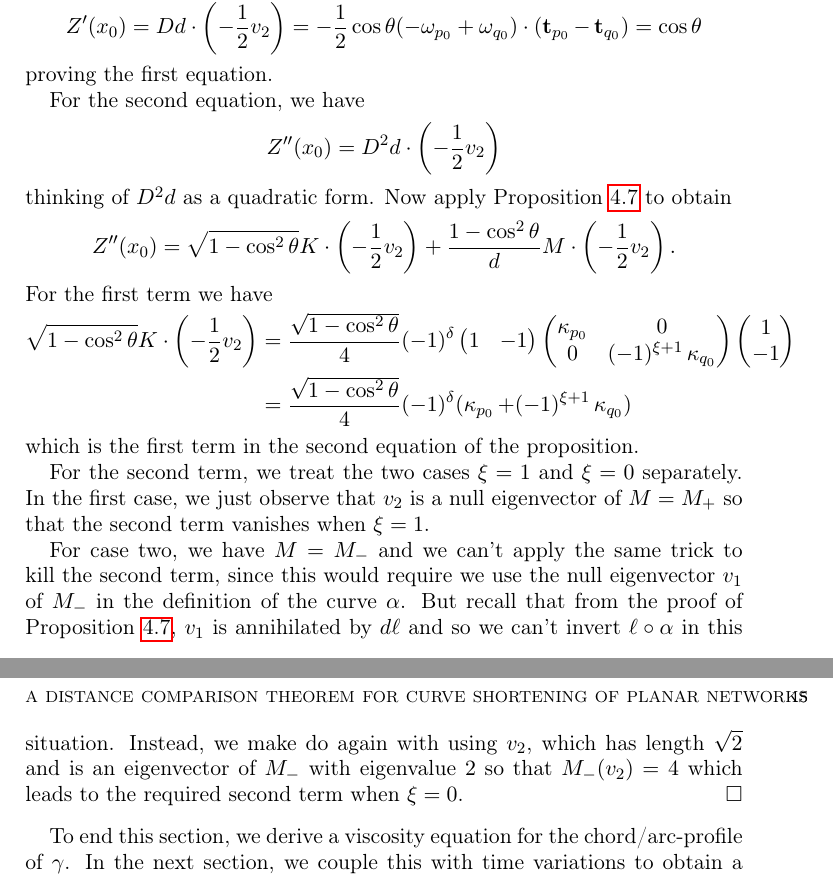
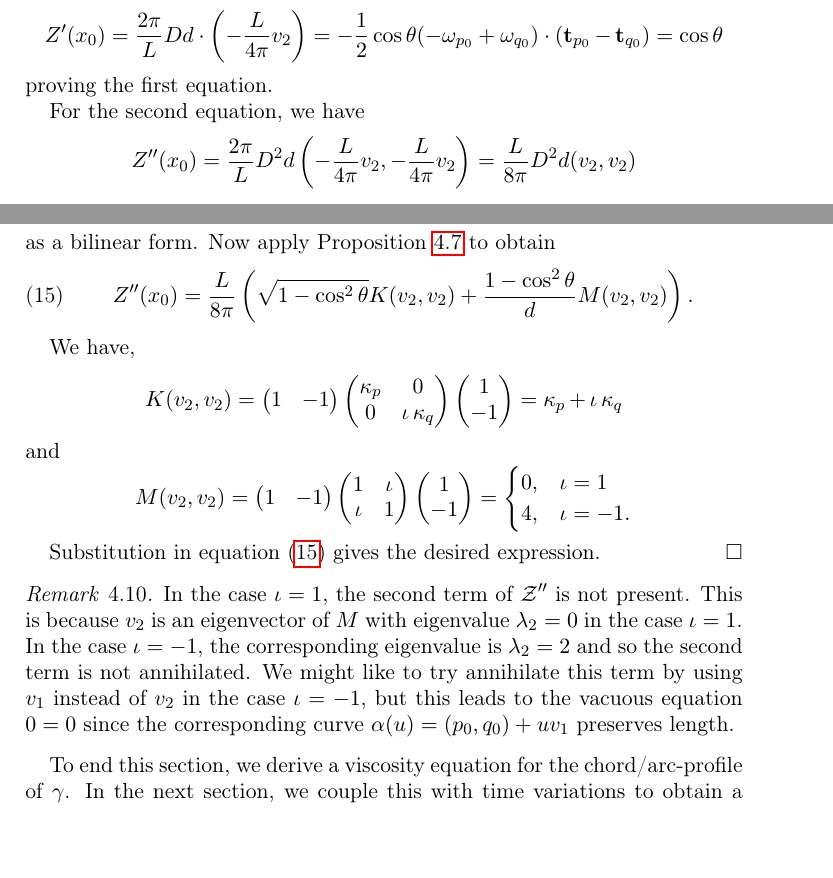
Before and after one commit to pabryan/csf_networks_tex, a LaTeX paper (csf_networks.tex): two parts of pages 14 and 15 of 18 before the commit and two parts of pages 14 and 15 of 19 after it, joined at a grey line, cut so that both start at the same text, the shorter picture padded with empty space. Compiled offline with pdfLaTeX.

Commit message:
Added first var at optimal points and rewrote barrier inequality.

```diff
--- a/csf_networks.tex
+++ b/csf_networks.tex
@@ -675,2 +689,3 @@ Z(x) &= d(\alpha((\ell\circ\alpha)^{-1} (x))) \geq \chordarcprofile ((\ell\circ\
 \end{align*}
 
+Observe that $\alpha' = v_2 = \tang_{p_0} - \tang_{q_0}$ so that \(\partial_x \alpha(u(x)) = -\tfrac{L}{4\pi} v_2\). Using also the first variation of $d$ at optimal points in Proposition \ref{prop:spatial_var}
@@ -678,42 +692,59 @@ Observe that $\alpha' = v_2$ and
 \[
-\pd{x} (\ell\circ\alpha)^{-1} = -\frac{1}{2}.
-\]
-Therefore, using also the first variation of $d$ \eqref{eq:d_first_var}, we have
-\[
-Z'(x_0) = Dd \cdot \left(-\frac{1}{2}v_2\right) = -\frac{1}{2} \cos\theta (-\omega_{p_0} + \omega_{q_0}) \cdot (\tang_{p_0} - \tang_{q_0}) = \cos\theta
+Z'(x_0) = \frac{2\pi}{L} Dd \cdot \left(-\frac{L}{4\pi}v_2\right) = -\frac{1}{2} \cos\theta (-\omega_{p_0} + \omega_{q_0}) \cdot (\tang_{p_0} - \tang_{q_0}) = \cos\theta
 \]
 proving the first equation.
 
 For the second equation, we have
 \[
-Z''(x_0) = D^2 d \cdot \left(-\frac{1}{2} v_2\right)
+Z''(x_0) = \frac{2\pi}{L} D^2 d \left(-\frac{L}{4\pi} v_2, -\frac{L}{4\pi} v_2\right) = \frac{L}{8\pi} D^2 d (v_2, v_2)
 \]
-thinking of $D^2 d$ as a quadratic form. Now apply Proposition \ref{prop:spatial_var} to obtain
+as a bilinear form. Now apply Proposition \ref{prop:spatial_var} to obtain
+\begin{equation}
+\label{eq:barrier_secondvar}
+Z''(x_0) = \frac{L}{8\pi} \left(\sqrt{1-\cos^2\theta} K (v_2, v_2) + \frac{1-\cos^2\theta}{d} M (v_2, v_2)\right).
+\end{equation}
+
+We have,
 \[
-Z''(x_0) = \sqrt{1-\cos^2\theta} K\cdot \left(-\frac{1}{2} v_2\right) + \frac{1-\cos^2\theta}{d} M \cdot \left(-\frac{1}{2} v_2\right).
-\]
-For the first term we have
-\begin{align*}
-\sqrt{1-\cos^2\theta} K \cdot \left(-\frac{1}{2} v_2\right) &= \frac{\sqrt{1-\cos^2\theta}}{4} (-1)^{\delta}
+K(v_2, v_2) =
 \begin{pmatrix}
 1 & -1
 \end{pmatrix}
 \begin{pmatrix}
-\curvecurv_{p_0} & 0 \\
-0 & (-1)^{\xi + 1} \curvecurv_{q_0}
+\curvecurv_{p} & 0 \\
+0 & \tangindicator \curvecurv_{q}
 \end{pmatrix}
 \begin{pmatrix}
 1 \\
 -1
-\end{pmatrix} \\
-&= \frac{\sqrt{1-\cos^2\theta}}{4} (-1)^{\delta} (\curvecurv_{p_0} + (-1)^{\xi + 1} \curvecurv_{q_0})
-\end{align*}
-which is the first term in the second equation of the proposition.
+\end{pmatrix}
+= \curvecurv_p + \tangindicator \curvecurv_q
+\]
+and
+\[
+M(v_2, v_2) = \begin{pmatrix}
+1 & -1
+\end{pmatrix}
+\begin{pmatrix}
+1 & \tangindicator \\
+\tangindicator & 1
+\end{pmatrix}
+\begin{pmatrix}
+1 \\
+-1
+\end{pmatrix}
+= \begin{cases}
+0, & \tangindicator = 1 \\
+4, & \tangindicator = -1.
+\end{cases}
+\]
 
-For the second term, we treat the two cases $\xi=1$ and $\xi=0$ separately. In the first case, we just observe that $v_2$ is a null eigenvector of $M=M_+$ so that the second term vanishes when $\xi=1$.
+Substitution in equation \eqref{eq:barrier_secondvar} gives the desired expression.
+\end{proof}
 
-For case two, we have $M=M_-$ and we can't apply the same trick to kill the second term, since this would require we use the null eigenvector $v_1$ of $M_-$ in the definition of the curve $\alpha$. But recall that from the proof of Proposition \ref{prop:spatial_var}, $v_1$ is annihilated by $d\ell$ and so we can't invert $\ell\circ\alpha$ in this situation. Instead, we make do again with using $v_2$, which has length $\sqrt{2}$ and is an eigenvector of $M_-$ with eigenvalue $2$ so that $M_- (v_2) = 4$ which leads to the required second term when $\xi=0$.
-\end{proof}
+\begin{remark}
+In the case \(\tangindicator = 1\), the second term of \(\chordarcprofile''\) is not present. This is because \(v_2\) is an eigenvector of \(M\) with eigenvalue \(\lambda_2 = 0\) in the case \(\tangindicator = 1\). In the case \(\tangindicator = -1\), the corresponding eigenvalue is \(\lambda_2 = 2\) and so the second term is not annihilated. We might like to try annihilate this term by using \(v_1\) instead of \(v_2\) in the case \(\tangindicator = -1\), but this leads to the vacuous equation \(0 = 0\) since the corresponding curve \(\alpha(u) = (p_0, q_0) + u v_1\) preserves length.
+\end{remark}
 
 To end this section, we derive a viscosity equation for the chord/arc-profile of \(\gamma\). In the next section, we couple this with time variations to obtain a viscosity equation for the chord/arc-profile of a simple closed curve evolving by \ref{eq:normalised_flow} which forms the basis of the comparison theorem \ref{thm:comparison}.
 
```
Also changed, not shown: csf_networks.tex (53 more changed lines).
